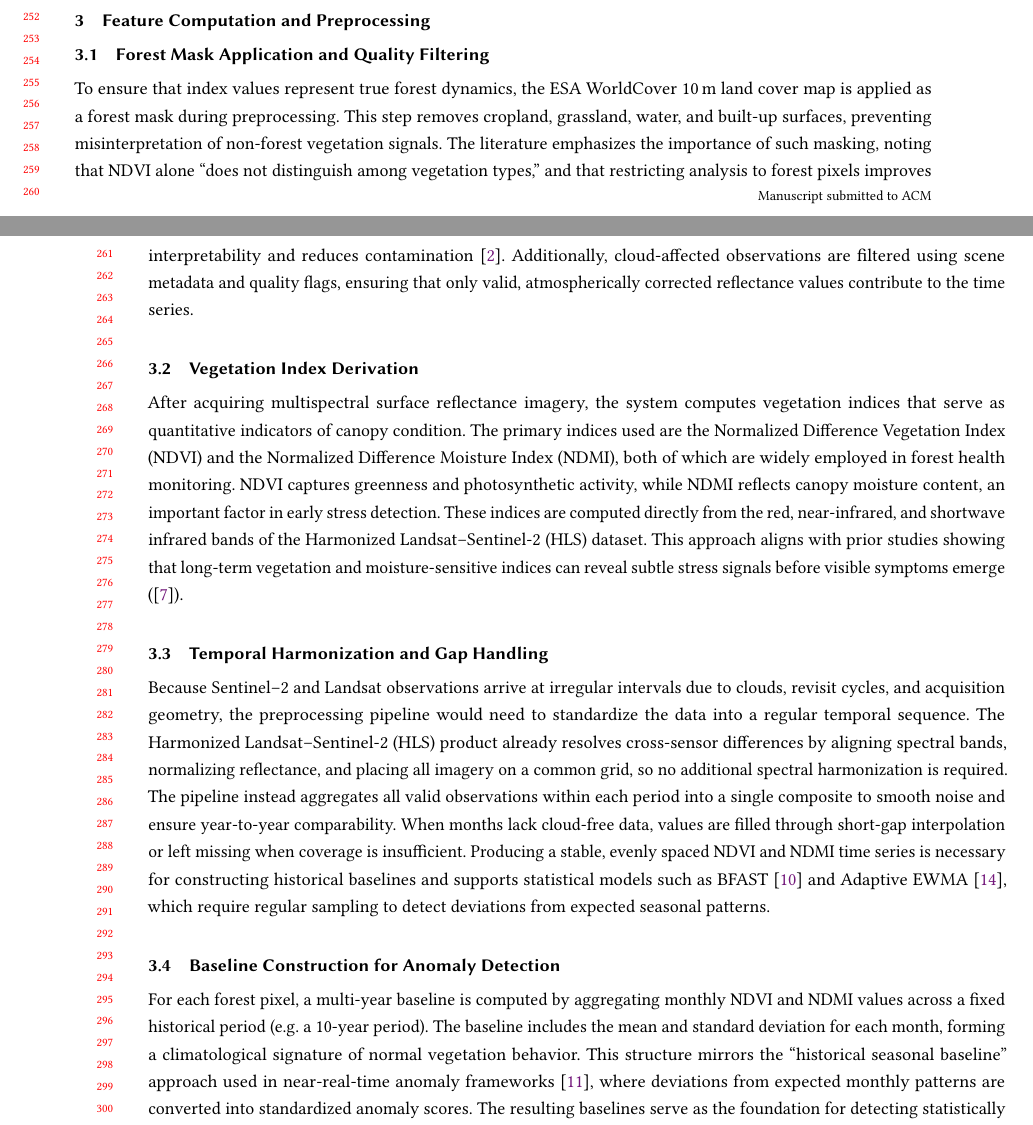
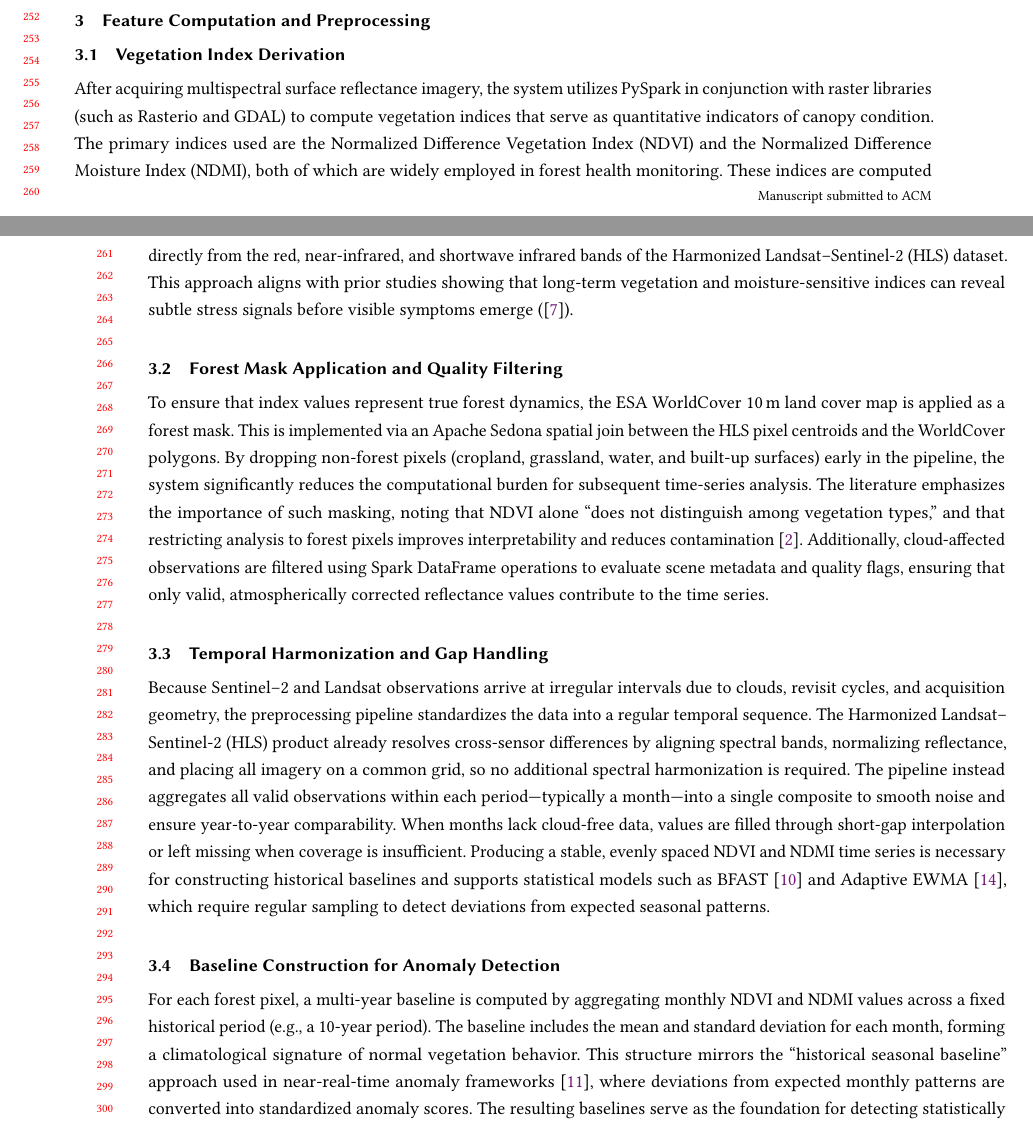
Before and after one commit to Vedant2100/CS226---Project-Report, a LaTeX paper (main.tex, which reads sections/feature_computation.tex): two parts of pages 5 and 6 of 9, joined at a grey line, cut so that both start at the same text. Compiled offline with pdfLaTeX.

Commit message:
Resolve merge conflict in sections/feature_computation.tex and restore technical details

```diff
--- a/sections/feature_computation.tex
+++ b/sections/feature_computation.tex
@@ -1,13 +1,13 @@
 \section{Feature Computation and Preprocessing}
 
+\subsection{Vegetation Index Derivation}
+After acquiring multispectral surface reflectance imagery, the system utilizes PySpark in conjunction with raster libraries (such as Rasterio and GDAL) to compute vegetation indices that serve as quantitative indicators of canopy condition. The primary indices used are the Normalized Difference Vegetation Index (NDVI) and the Normalized Difference Moisture Index (NDMI), both of which are widely employed in forest health monitoring. These indices are computed directly from the red, near-infrared, and shortwave infrared bands of the Harmonized Landsat--Sentinel-2 (HLS) dataset. This approach aligns with prior studies showing that long-term vegetation and moisture-sensitive indices can reveal subtle stress signals before visible symptoms emerge (\cite{ndvi}).
+
 \subsection{Forest Mask Application and Quality Filtering}
-To ensure that index values represent true forest dynamics, the ESA WorldCover 10\,m land cover map is applied as a forest mask during preprocessing. This step removes cropland, grassland, water, and built-up surfaces, preventing misinterpretation of non-forest vegetation signals. The literature emphasizes the importance of such masking, noting that NDVI alone ``does not distinguish among vegetation types,'' and that restricting analysis to forest pixels improves interpretability and reduces contamination \cite{worldcover}. Additionally, cloud-affected observations are filtered using scene metadata and quality flags, ensuring that only valid, atmospherically corrected reflectance values contribute to the time series.
-
-\subsection{Vegetation Index Derivation}
-After acquiring multispectral surface reflectance imagery, the system computes vegetation indices that serve as quantitative indicators of canopy condition. The primary indices used are the Normalized Difference Vegetation Index (NDVI) and the Normalized Difference Moisture Index (NDMI), both of which are widely employed in forest health monitoring. NDVI captures greenness and photosynthetic activity, while NDMI reflects canopy moisture content, an important factor in early stress detection. These indices are computed directly from the red, near-infrared, and shortwave infrared bands of the Harmonized Landsat--Sentinel-2 (HLS) dataset. This approach aligns with prior studies showing that long-term vegetation and moisture-sensitive indices can reveal subtle stress signals before visible symptoms emerge (\cite{ndvi}).
+To ensure that index values represent true forest dynamics, the ESA WorldCover 10\,m land cover map is applied as a forest mask. This is implemented via an Apache Sedona spatial join between the HLS pixel centroids and the WorldCover polygons. By dropping non-forest pixels (cropland, grassland, water, and built-up surfaces) early in the pipeline, the system significantly reduces the computational burden for subsequent time-series analysis. The literature emphasizes the importance of such masking, noting that NDVI alone ``does not distinguish among vegetation types,'' and that restricting analysis to forest pixels improves interpretability and reduces contamination \cite{worldcover}. Additionally, cloud-affected observations are filtered using Spark DataFrame operations to evaluate scene metadata and quality flags, ensuring that only valid, atmospherically corrected reflectance values contribute to the time series.
 
 \subsection{Temporal Harmonization and Gap Handling}
-Because Sentinel--2 and Landsat observations arrive at irregular intervals due to clouds, revisit cycles, and acquisition geometry, the preprocessing pipeline would need to standardize the data into a regular temporal sequence. The Harmonized Landsat--Sentinel-2 (HLS) product already resolves cross-sensor differences by aligning spectral bands, normalizing reflectance, and placing all imagery on a common grid, so no additional spectral harmonization is required. The pipeline instead aggregates all valid observations within each period into a single composite to smooth noise and ensure year-to-year comparability. When months lack cloud-free data, values are filled through short-gap interpolation or left missing when coverage is insufficient. Producing a stable, evenly spaced NDVI and NDMI time series is necessary for constructing historical baselines and supports statistical models such as BFAST \cite{bfast} and Adaptive EWMA \cite{forests-survey}, which require regular sampling to detect deviations from expected seasonal patterns.
+Because Sentinel--2 and Landsat observations arrive at irregular intervals due to clouds, revisit cycles, and acquisition geometry, the preprocessing pipeline standardizes the data into a regular temporal sequence. The Harmonized Landsat--Sentinel-2 (HLS) product already resolves cross-sensor differences by aligning spectral bands, normalizing reflectance, and placing all imagery on a common grid, so no additional spectral harmonization is required. The pipeline instead aggregates all valid observations within each period---typically a month---into a single composite to smooth noise and ensure year-to-year comparability. When months lack cloud-free data, values are filled through short-gap interpolation or left missing when coverage is insufficient. Producing a stable, evenly spaced NDVI and NDMI time series is necessary for constructing historical baselines and supports statistical models such as BFAST \cite{bfast} and Adaptive EWMA \cite{forests-survey}, which require regular sampling to detect deviations from expected seasonal patterns.
 
 \subsection{Baseline Construction for Anomaly Detection}
-For each forest pixel, a multi-year baseline is computed by aggregating monthly NDVI and NDMI values across a fixed historical period (e.g. a 10-year period). The baseline includes the mean and standard deviation for each month, forming a climatological signature of normal vegetation behavior. This structure mirrors the ``historical seasonal baseline'' approach used in near-real-time anomaly frameworks \cite{nrt-anomalies}, where deviations from expected monthly patterns are converted into standardized anomaly scores. The resulting baselines serve as the foundation for detecting statistically significant vegetation stress preceding disease outbreaks.
+For each forest pixel, a multi-year baseline is computed by aggregating monthly NDVI and NDMI values across a fixed historical period (e.g., a 10-year period). The baseline includes the mean and standard deviation for each month, forming a climatological signature of normal vegetation behavior. This structure mirrors the ``historical seasonal baseline'' approach used in near-real-time anomaly frameworks \cite{nrt-anomalies}, where deviations from expected monthly patterns are converted into standardized anomaly scores. The resulting baselines serve as the foundation for detecting statistically significant vegetation stress preceding disease outbreaks.
```
